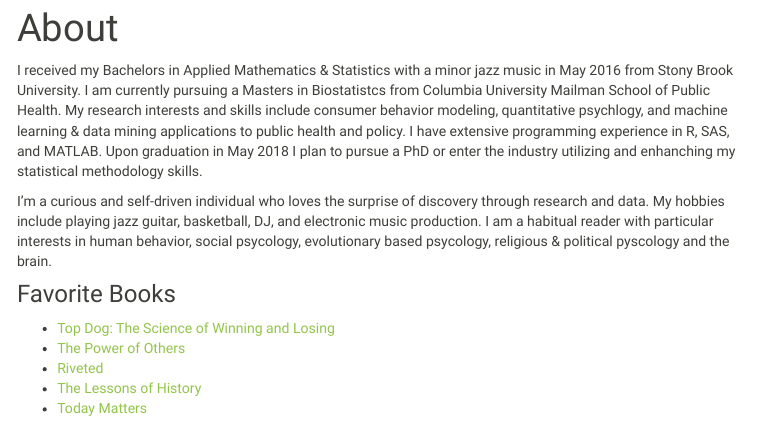
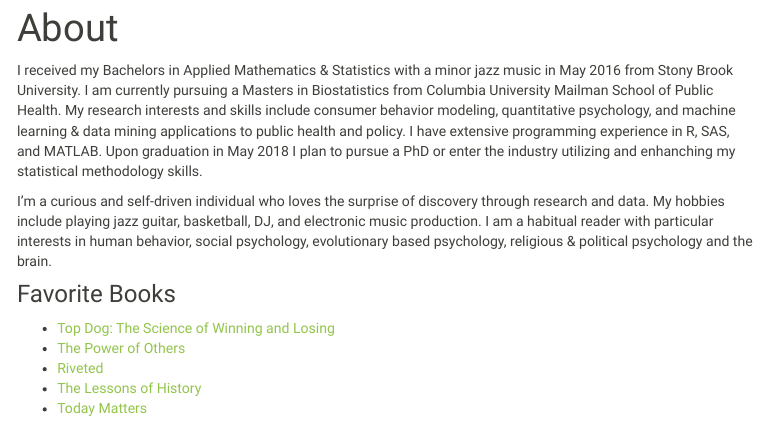
Before and after one commit to Hartaig/Hartaig.github.io, an R Markdown document (about.Rmd): the page in a window 1100 px wide, from 70 px down. The pictures show the output file about.html that the author committed with the source, opened offline; library style sheets and scripts come from the installed R packages; menus at the side of the page are left out.

Commit message:
fixed typos in about page

```diff
--- a/about.Rmd
+++ b/about.Rmd
@@ -6,9 +6,9 @@ output:
     toc_float: true
 ---
 
-I received my Bachelors in Applied Mathematics & Statistics with a minor jazz music in May 2016 from Stony Brook University. I am currently pursuing a Masters in Biostatistcs from Columbia University Mailman School of Public Health. My research interests and skills include consumer behavior modeling, quantitative psychlogy, and machine learning & data mining applications to public health and policy. I have extensive programming experience in R, SAS, and MATLAB. Upon graduation in May 2018 I plan to pursue a PhD or enter the industry utilizing and enhanching my statistical methodology skills.
+I received my Bachelors in Applied Mathematics & Statistics with a minor jazz music in May 2016 from Stony Brook University. I am currently pursuing a Masters in Biostatistics from Columbia University Mailman School of Public Health. My research interests and skills include consumer behavior modeling, quantitative psychology, and machine learning & data mining applications to public health and policy. I have extensive programming experience in R, SAS, and MATLAB. Upon graduation in May 2018 I plan to pursue a PhD or enter the industry utilizing and enhanching my statistical methodology skills.
 
-I'm a curious and self-driven individual who loves the surprise of discovery through research and data. My hobbies include playing jazz guitar, basketball, DJ, and electronic music production. I am a habitual reader with particular interests in human behavior, social psycology, evolutionary based psycology, religious & political pyscology and the brain.
+I'm a curious and self-driven individual who loves the surprise of discovery through research and data. My hobbies include playing jazz guitar, basketball, DJ, and electronic music production. I am a habitual reader with particular interests in human behavior, social psychology, evolutionary based psychology, religious & political psychology and the brain.
 
 ### Favorite Books
 * [Top Dog: The Science of Winning and Losing](https://www.amazon.com/Top-Dog-Science-Winning-Losing/dp/1455515140/ref=sr_1_3?ie=UTF8&qid=1496870414&sr=8-3&keywords=top+dog)
```
Also changed, not shown: about.html.
